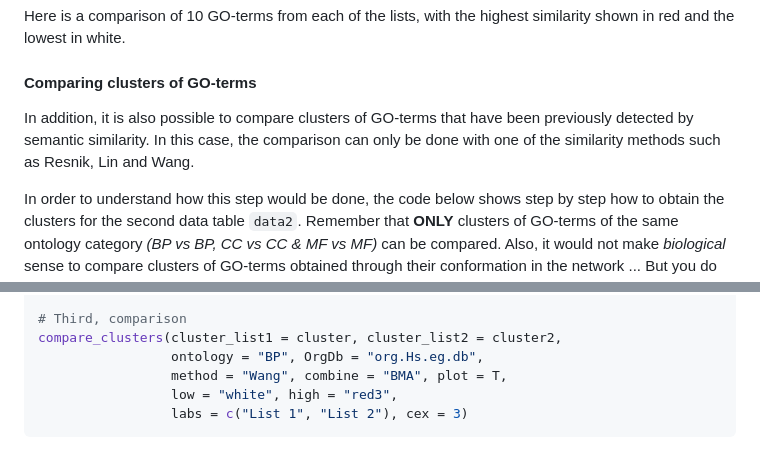
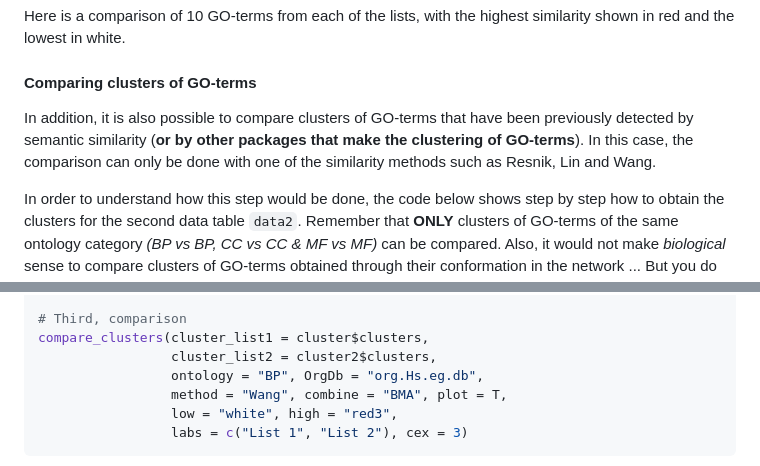
Before and after one commit to maalg21/visualizeGO, a Markdown page: README.md, 2 parts joined by grey strips. Rendered like a GitHub page.

Commit message:
Updating the ‘compare_clusters’ function to

```diff
--- a/README.md
+++ b/README.md
@@ -320,7 +320,8 @@ Here is a comparison of 10 GO-terms from each of the lists, with the highest sim
 
 #### Comparing clusters of GO-terms
 
-In addition, it is also possible to compare clusters of GO-terms that have been previously detected by semantic similarity. In this case, the comparison can only be done with one of the similarity methods such as Resnik, Lin and Wang.
+In addition, it is also possible to compare clusters of GO-terms that have been previously detected by semantic similarity (**or by other packages that make the clustering of GO-terms**).
+In this case, the comparison can only be done with one of the similarity methods such as Resnik, Lin and Wang.
 
 In order to understand how this step would be done, the code below shows step by step how to obtain the clusters for the second data table `data2`. Remember that **ONLY** clusters of GO-terms of the same ontology category *(BP vs BP, CC vs CC & MF vs MF)* can be compared. Also, it would not make *biological* sense to compare clusters of GO-terms obtained through their conformation in the network ... But you do you!
 
@@ -349,7 +350,8 @@ cluster2 <- cluster_go_terms(method_type = "similarity", method = "wang",
 # And that's suspicious ... Indeed the optimal number now is 24.
 
 # Third, comparison
-compare_clusters(cluster_list1 = cluster, cluster_list2 = cluster2,
+compare_clusters(cluster_list1 = cluster$clusters,
+                 cluster_list2 = cluster2$clusters,
                  ontology = "BP", OrgDb = "org.Hs.eg.db",
                  method = "Wang", combine = "BMA", plot = T,
                  low = "white", high = "red3",
```
